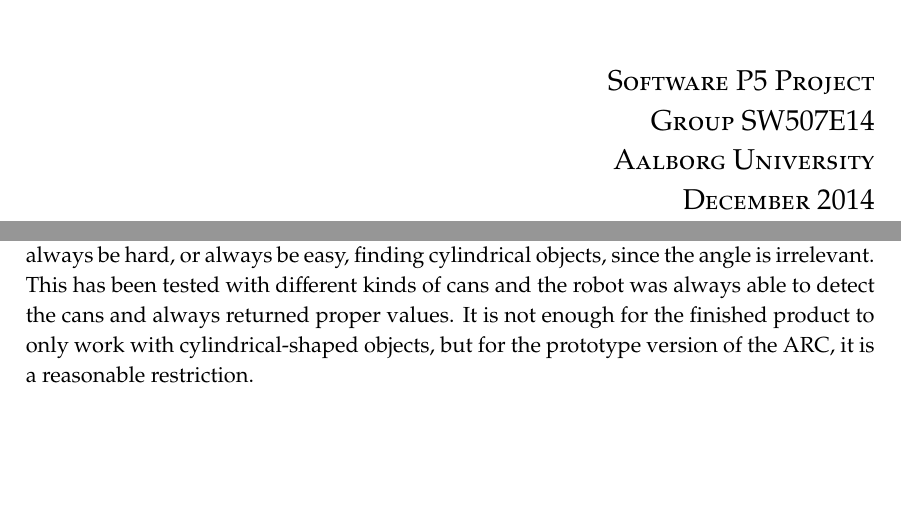
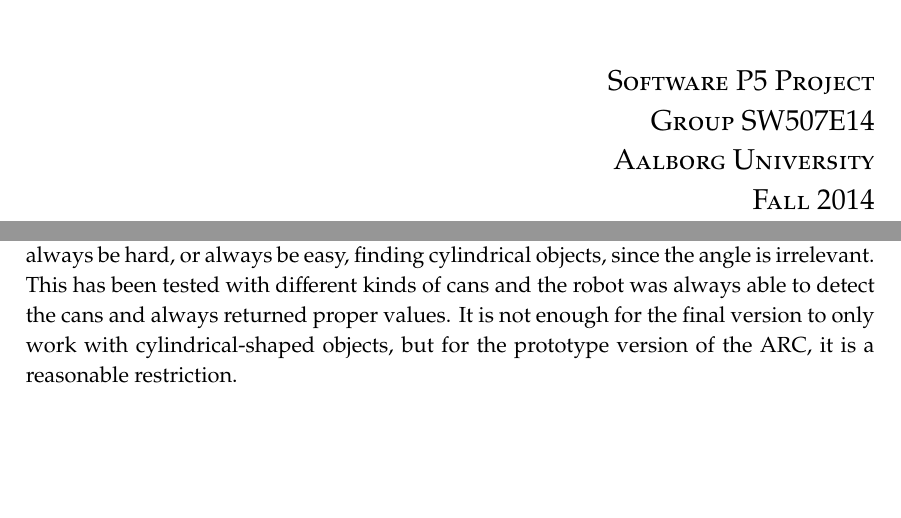
Before and after one commit to Zhinaz/P5-Projekt-Embedded-Systems, a LaTeX thesis (main.tex, which reads formalities/frontpage.tex, fragments/analysis/hardware.tex): two parts of pages 1 and 23 of 61, joined at a grey line, cut so that both start at the same text. Compiled offline with pdfLaTeX.

Commit message:
Det var det 2.0

```diff
--- a/formalities/frontpage.tex
+++ b/formalities/frontpage.tex
@@ -23,5 +23,5 @@
 \textsc{\Large Software P5 Project \\
 Group SW507E14 \\
 Aalborg University\\
-December 2014\\}
+Fall 2014\\}
 \end{flushright}
--- a/fragments/analysis/hardware.tex
+++ b/fragments/analysis/hardware.tex
@@ -147,4 +147,4 @@ Different weight of objects have been tested for the robots strength. The robot'
 
 The shape of the object is important; if for instance an object is placed in a way where the ultrasonic sensor's sound waves are not immediately reflected back to the sensor, incorrect values will be provided. Square objects with a sharp corner, are hard to detect and constitute a serious problem to the \projname{}. This is described in \secref{sec:ultrasonic_sensor}.
 
-If an object is a cylinder, the surface of the object is round, meaning the sound waves are always reflected the same way, no matter how it's angled. This means that it will either always be hard, or always be easy, finding cylindrical objects, since the angle is irrelevant. This has been tested with different kinds of cans and the robot was always able to detect the cans and always returned proper values. It is not enough for the finished product to only work with cylindrical-shaped objects, but for the prototype version of the \projname{}, it is a reasonable restriction.
+If an object is a cylinder, the surface of the object is round, meaning the sound waves are always reflected the same way, no matter how it's angled. This means that it will either always be hard, or always be easy, finding cylindrical objects, since the angle is irrelevant. This has been tested with different kinds of cans and the robot was always able to detect the cans and always returned proper values. It is not enough for the final version to only work with cylindrical-shaped objects, but for the prototype version of the \projname{}, it is a reasonable restriction.
```
